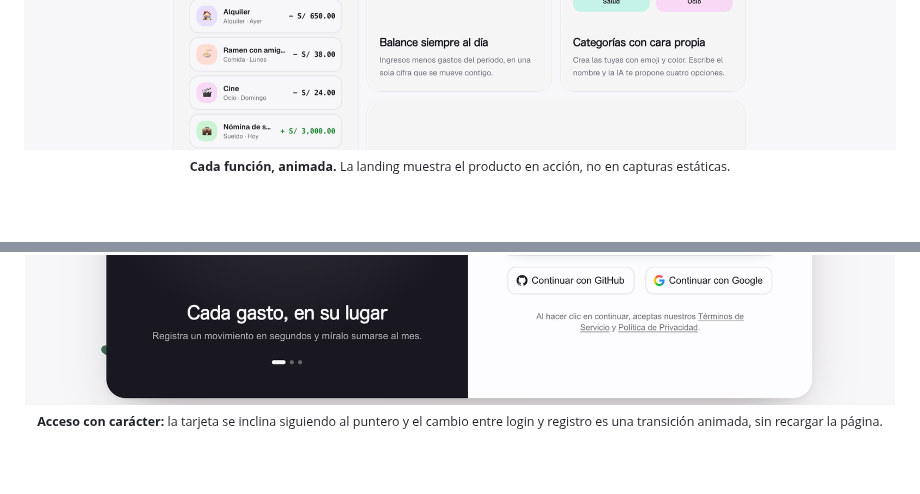
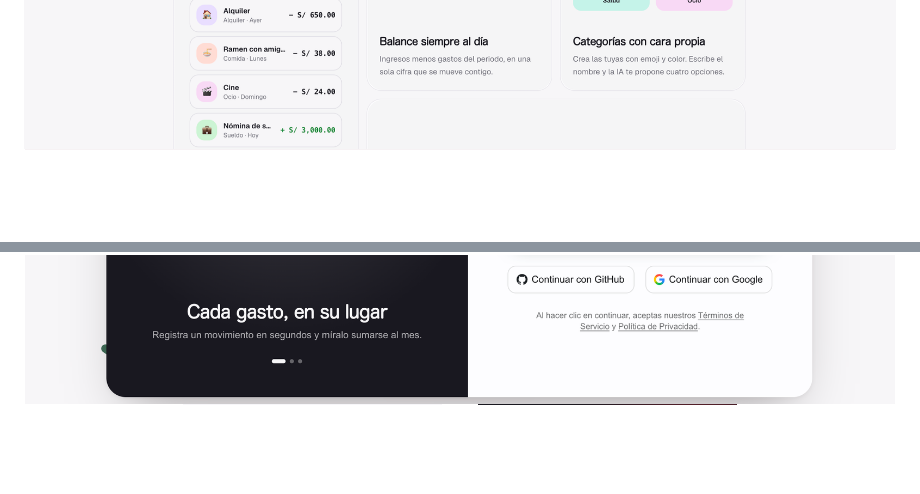
Before and after one commit to cesarcunyarache/zentlet-next, a Markdown page: README.md, 2 parts joined by grey strips. Drawn GitHub-style; blank space fills up the shorter version.

```diff
--- a/README.md
+++ b/README.md
@@ -144,16 +140,7 @@ Correo (con verificación y recuperación de contraseña), **Google o GitHub**.
 
 <img src="docs/images/features-2.png" alt="Rejilla de funciones: frases en lenguaje natural, sugerencia de categoría por IA, historial, balance, categorías y moneda" width="100%"/>
 
-<sub><b>Cada función, animada.</b> La landing muestra el producto en acción, no en capturas estáticas.</sub>
-
-<br/><br/>
-
 <img src="docs/images/auth.png" alt="Pantalla de inicio de sesión: a la izquierda piezas de la app flotando; a la derecha el formulario" width="100%"/>
-
-<sub><b>Acceso con carácter:</b> la tarjeta se inclina siguiendo al puntero y el cambio entre login y registro es una transición animada, sin recargar la página.</sub>
-
-<br/><br/>
-
 <img src="docs/images/mobile-home.png" alt="Landing en móvil" width="32%"/>
 &nbsp;&nbsp;
 <img src="docs/images/mobile-auth.png" alt="Registro en móvil con banda de marca" width="32%"/>
```
Also changed, not shown: other parts of README.md (+2 -7 lines), docs/images/store/1-balance.png (added), docs/images/store/2-escribe.png (added), docs/images/store/3-dicta.png (added), docs/images/store/4-analiza.png (added), docs/images/store/5-organiza.png (added), docs/images/store/banner.png (added).
